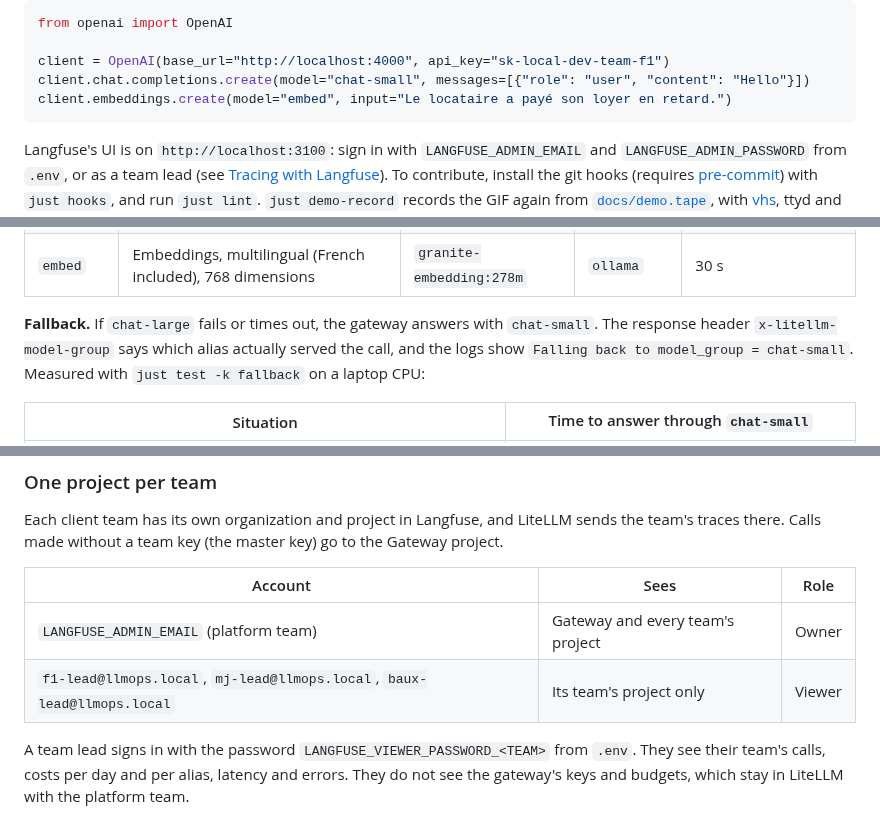
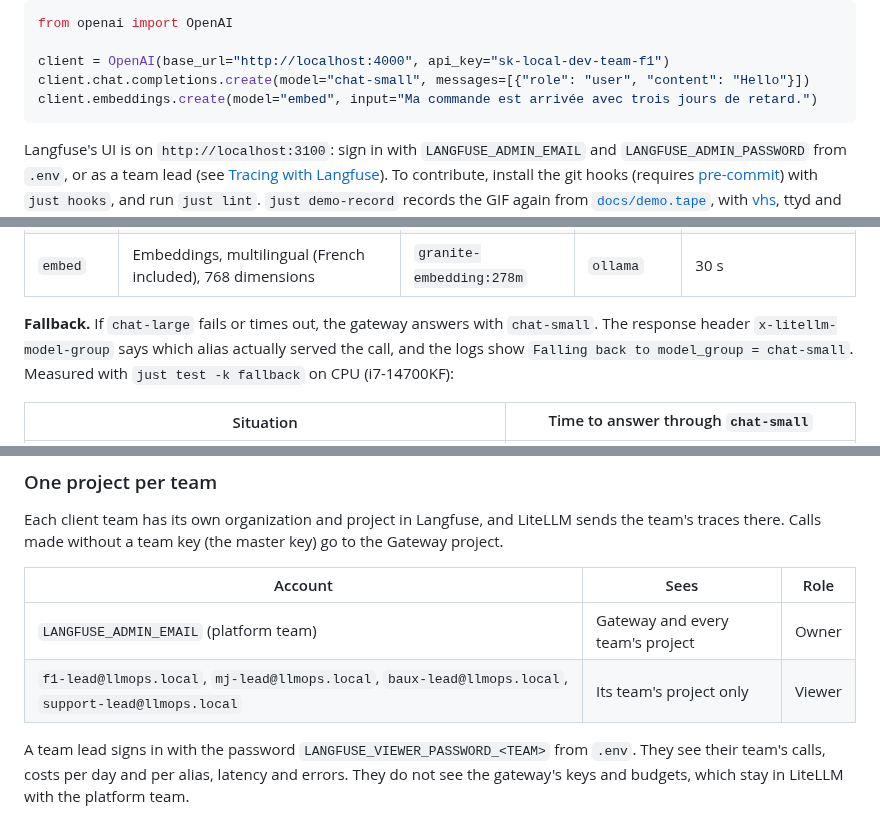
Before and after one commit to Mak5ens/llmops-gateway, a Markdown page: README.md, 3 parts joined by grey strips. Rendered like a GitHub page.

````diff
--- a/README.md
+++ b/README.md
@@ -92,7 +92,7 @@ from openai import OpenAI
 
 client = OpenAI(base_url="http://localhost:4000", api_key="sk-local-dev-team-f1")
 client.chat.completions.create(model="chat-small", messages=[{"role": "user", "content": "Hello"}])
-client.embeddings.create(model="embed", input="Le locataire a payé son loyer en retard.")
+client.embeddings.create(model="embed", input="Ma commande est arrivée avec trois jours de retard.")
 ```
 
 Langfuse's UI is on `http://localhost:3100`: sign in with `LANGFUSE_ADMIN_EMAIL` and `LANGFUSE_ADMIN_PASSWORD` from `.env`, or as a team lead (see [Tracing with Langfuse](#tracing-with-langfuse)). To contribute, install the git hooks (requires [pre-commit](https://pre-commit.com/)) with `just hooks`, and run `just lint`. `just demo-record` records the GIF again from [`docs/demo.tape`](docs/demo.tape), with [vhs](https://github.com/charmbracelet/vhs), ttyd and ffmpeg installed. Run `just` alone to list every recipe.
@@ -108,7 +108,7 @@ Teams call **usage aliases**, never model names. The platform decides which mode
 | `embed` | Embeddings, multilingual (French included), 768 dimensions | `granite-embedding:278m` | `ollama` | 30 s |
 
 **Fallback.** If `chat-large` fails or times out, the gateway answers with `chat-small`. The response header `x-litellm-model-group` says which alias actually served the call, and the logs show `Falling back to model_group = chat-small`.
-Measured with `just test -k fallback` on a laptop CPU:
+Measured with `just test -k fallback` on CPU (i7-14700KF):
 
 | Situation | Time to answer through `chat-small` |
 | -- | -- |
@@ -347,7 +348,7 @@ Each client team has its own organization and project in Langfuse, and LiteLLM s
 | Account | Sees | Role |
 | -- | -- | -- |
 | `LANGFUSE_ADMIN_EMAIL` (platform team) | Gateway and every team's project | Owner |
-| `f1-lead@llmops.local`, `mj-lead@llmops.local`, `baux-lead@llmops.local` | Its team's project only | Viewer |
+| `f1-lead@llmops.local`, `mj-lead@llmops.local`, `baux-lead@llmops.local`, `support-lead@llmops.local` | Its team's project only | Viewer |
 
 A team lead signs in with the password `LANGFUSE_VIEWER_PASSWORD_<TEAM>` from `.env`. They see their team's calls, costs per day and per alias, latency and errors. They do not see the gateway's keys and budgets, which stay in LiteLLM with the platform team.
 
````
Also changed, not shown: other parts of README.md (+16 -15 lines), CLAUDE.md (+2 -2 lines), docs/demo.gif, docs/langfuse-trace.png, 11 other files.
